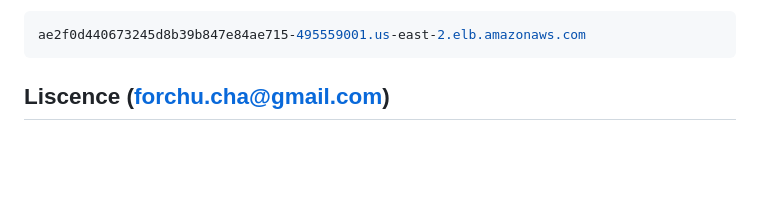
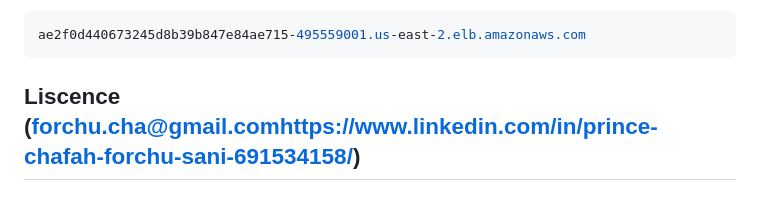
Before and after one commit to CHAFAH/KAMSTRUP-PROJECT, a Markdown page: README.md, the part around the change. Rendered like a GitHub page; blank space fills up the shorter version.

````diff
--- a/README.md
+++ b/README.md
@@ -93,4 +93,4 @@ nslookup #loadbalancer url
 ae2f0d440673245d8b39b847e84ae715-495559001.us-east-2.elb.amazonaws.com
 ```
 
-## Liscence (forchu.cha@gmail.com)
+## Liscence ([forchu.cha@gmail.com](https://www.linkedin.com/in/prince-chafah-forchu-sani-691534158/)https://www.linkedin.com/in/prince-chafah-forchu-sani-691534158/)
````
